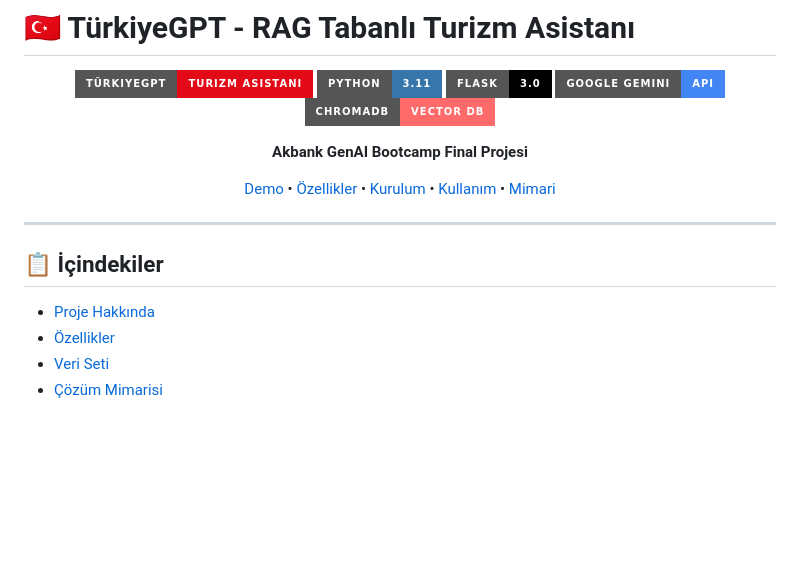
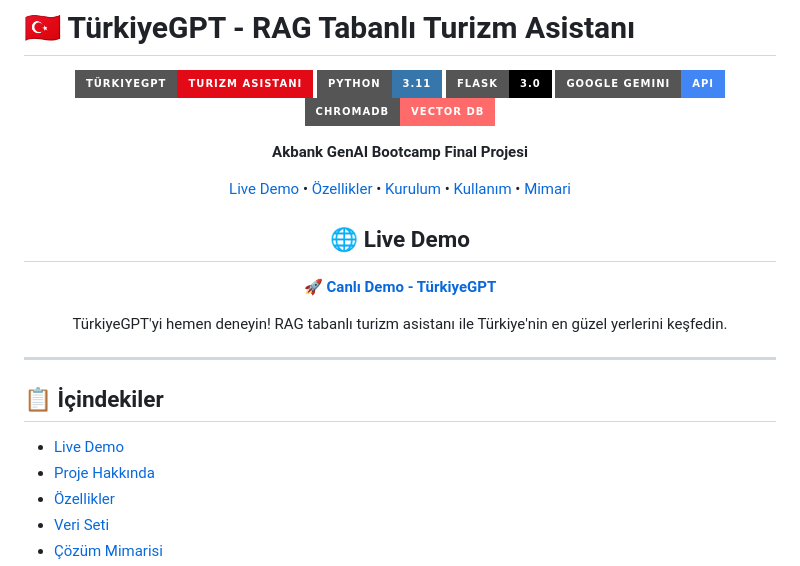
Before and after one commit to bvrtu/AkbankGenAI-TurkiyeGPT, a Markdown page: README.md, the part around the change. Rendered like a GitHub page; badges without logos; blank space fills up the shorter version.

Commit message:
Add: Live demo link to README

```diff
--- a/README.md
+++ b/README.md
@@ -10,7 +10,13 @@
 
 **Akbank GenAI Bootcamp Final Projesi**
 
-[Demo](#-demo) • [Özellikler](#-özellikler) • [Kurulum](#-kurulum) • [Kullanım](#-kullanım) • [Mimari](#-çözüm-mimarisi)
+[Live Demo](#-live-demo) • [Özellikler](#-özellikler) • [Kurulum](#-kurulum) • [Kullanım](#-kullanım) • [Mimari](#-çözüm-mimarisi)
+
+## 🌐 Live Demo
+
+**🚀 [Canlı Demo - TürkiyeGPT](https://effective-carnival-r9p666956vrhpqr4.github.dev/)**
+
+TürkiyeGPT'yi hemen deneyin! RAG tabanlı turizm asistanı ile Türkiye'nin en güzel yerlerini keşfedin.
 
 </div>
 
@@ -18,6 +24,7 @@
 
 ## 📋 İçindekiler
 
+- [Live Demo](#-live-demo)
 - [Proje Hakkında](#-proje-hakkında)
 - [Özellikler](#-özellikler)
 - [Veri Seti](#-veri-seti)
```
